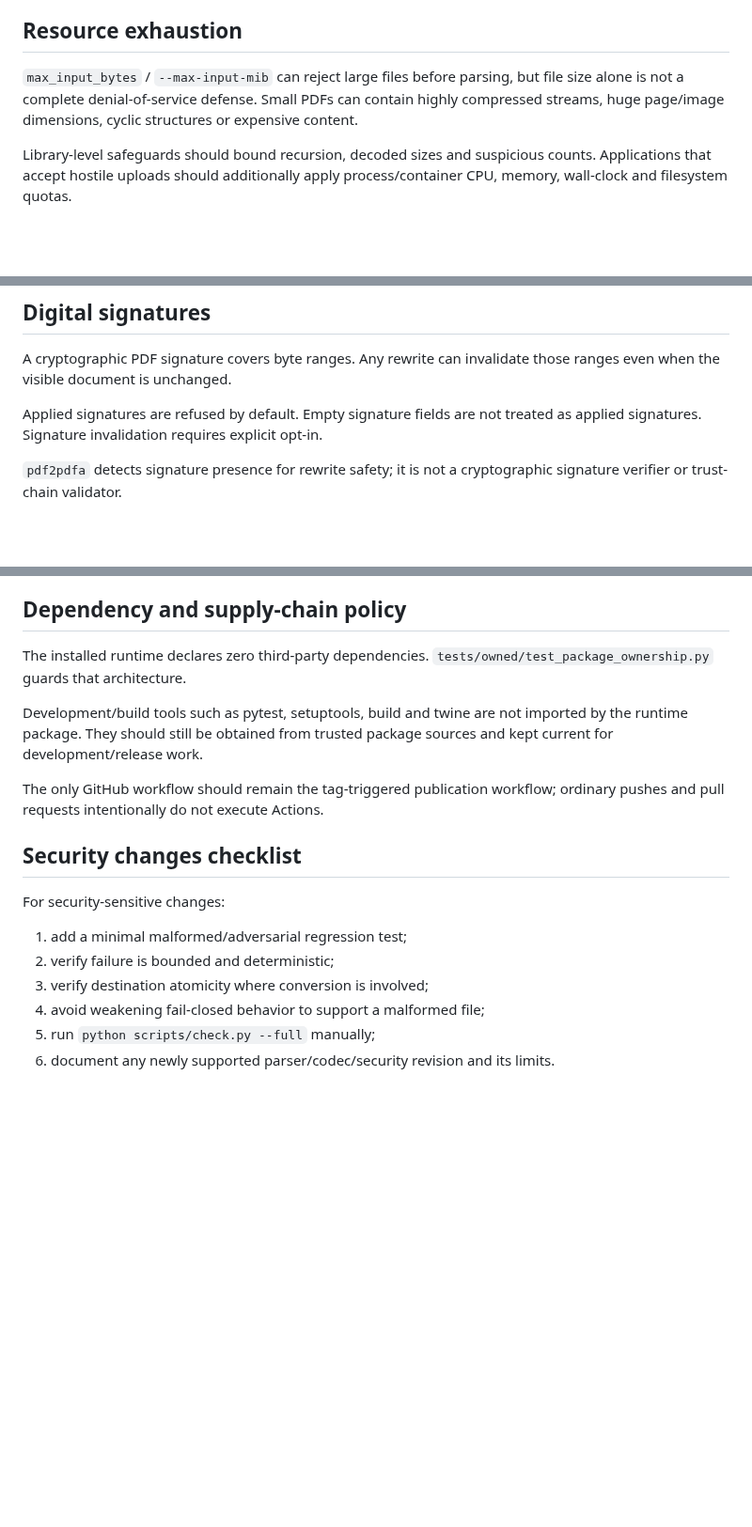
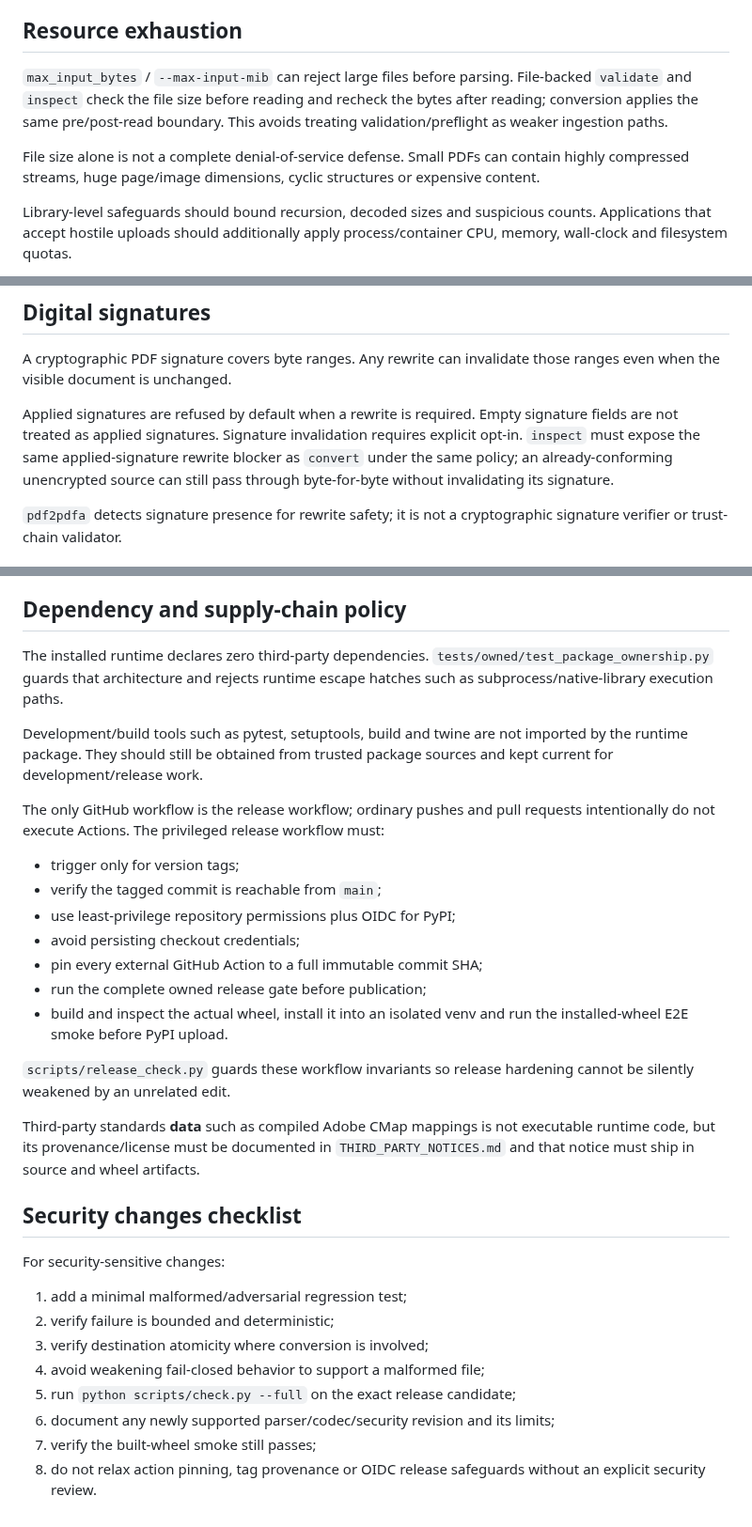
Before and after one commit to nks1990/pdf2pdfa, a Markdown page: SECURITY.md, 3 parts joined by grey strips. Shown at 94% size. Drawn GitHub-style; blank space fills up the shorter version.

Commit message:
docs: align security policy with v5 release safeguards

```diff
--- a/SECURITY.md
+++ b/SECURITY.md
@@ -56,7 +56,9 @@ New code in these areas should validate arithmetic bounds before allocation/iter
 
 ## Resource exhaustion
 
-`max_input_bytes` / `--max-input-mib` can reject large files before parsing, but file size alone is not a complete denial-of-service defense. Small PDFs can contain highly compressed streams, huge page/image dimensions, cyclic structures or expensive content.
+`max_input_bytes` / `--max-input-mib` can reject large files before parsing. File-backed `validate` and `inspect` check the file size before reading and recheck the bytes after reading; conversion applies the same pre/post-read boundary. This avoids treating validation/preflight as weaker ingestion paths.
+
+File size alone is not a complete denial-of-service defense. Small PDFs can contain highly compressed streams, huge page/image dimensions, cyclic structures or expensive content.
 
 Library-level safeguards should bound recursion, decoded sizes and suspicious counts. Applications that accept hostile uploads should additionally apply process/container CPU, memory, wall-clock and filesystem quotas.
 
@@ -72,7 +74,7 @@ Any new write path must preserve this invariant.
 
 A cryptographic PDF signature covers byte ranges. Any rewrite can invalidate those ranges even when the visible document is unchanged.
 
-Applied signatures are refused by default. Empty signature fields are not treated as applied signatures. Signature invalidation requires explicit opt-in.
+Applied signatures are refused by default when a rewrite is required. Empty signature fields are not treated as applied signatures. Signature invalidation requires explicit opt-in. `inspect` must expose the same applied-signature rewrite blocker as `convert` under the same policy; an already-conforming unencrypted source can still pass through byte-for-byte without invalidating its signature.
 
 `pdf2pdfa` detects signature presence for rewrite safety; it is not a cryptographic signature verifier or trust-chain validator.
 
@@ -110,11 +112,23 @@ Applications with strong confidentiality requirements should use encrypted stora
 
 ## Dependency and supply-chain policy
 
-The installed runtime declares zero third-party dependencies. `tests/owned/test_package_ownership.py` guards that architecture.
+The installed runtime declares zero third-party dependencies. `tests/owned/test_package_ownership.py` guards that architecture and rejects runtime escape hatches such as subprocess/native-library execution paths.
 
 Development/build tools such as pytest, setuptools, build and twine are not imported by the runtime package. They should still be obtained from trusted package sources and kept current for development/release work.
 
-The only GitHub workflow should remain the tag-triggered publication workflow; ordinary pushes and pull requests intentionally do not execute Actions.
+The only GitHub workflow is the release workflow; ordinary pushes and pull requests intentionally do not execute Actions. The privileged release workflow must:
+
+- trigger only for version tags;
+- verify the tagged commit is reachable from `main`;
+- use least-privilege repository permissions plus OIDC for PyPI;
+- avoid persisting checkout credentials;
+- pin every external GitHub Action to a full immutable commit SHA;
+- run the complete owned release gate before publication;
+- build and inspect the actual wheel, install it into an isolated venv and run the installed-wheel E2E smoke before PyPI upload.
+
+`scripts/release_check.py` guards these workflow invariants so release hardening cannot be silently weakened by an unrelated edit.
+
+Third-party standards **data** such as compiled Adobe CMap mappings is not executable runtime code, but its provenance/license must be documented in `THIRD_PARTY_NOTICES.md` and that notice must ship in source and wheel artifacts.
 
 ## Security changes checklist
 
@@ -124,5 +138,7 @@ For security-sensitive changes:
 2. verify failure is bounded and deterministic;
 3. verify destination atomicity where conversion is involved;
 4. avoid weakening fail-closed behavior to support a malformed file;
-5. run `python scripts/check.py --full` manually;
-6. document any newly supported parser/codec/security revision and its limits.
+5. run `python scripts/check.py --full` on the exact release candidate;
+6. document any newly supported parser/codec/security revision and its limits;
+7. verify the built-wheel smoke still passes;
+8. do not relax action pinning, tag provenance or OIDC release safeguards without an explicit security review.
```
